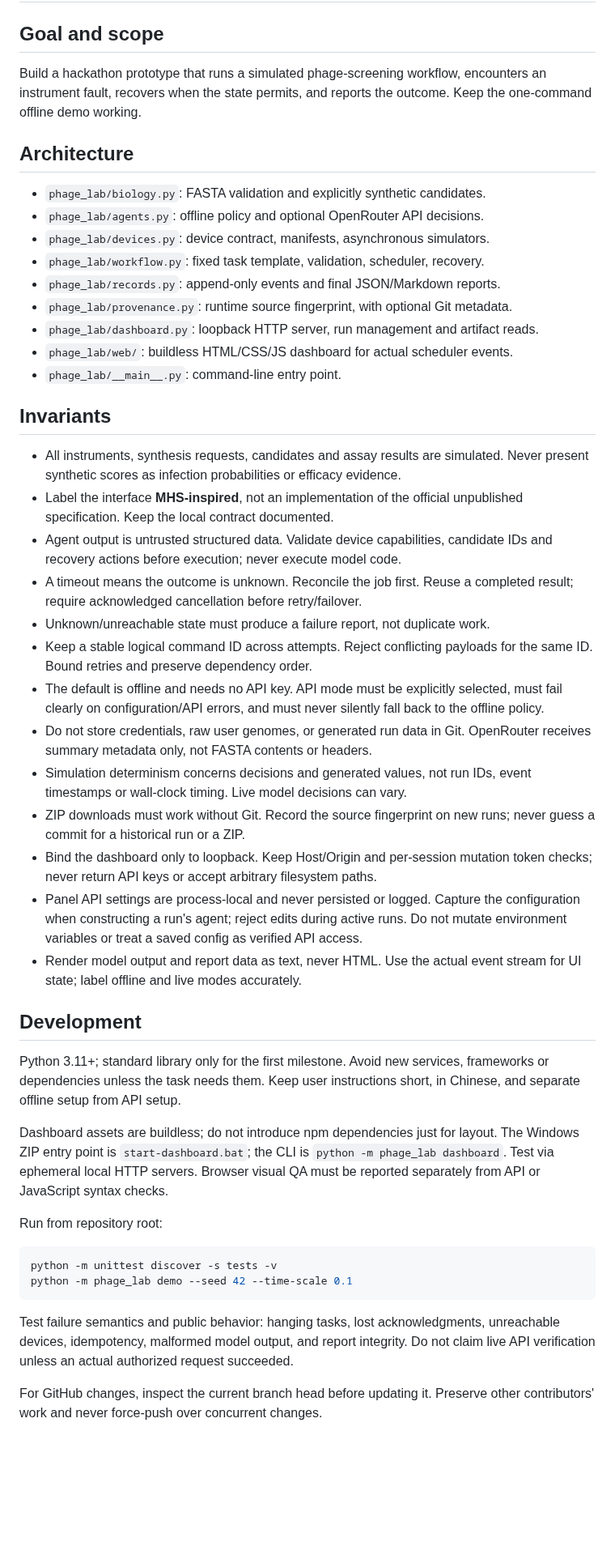
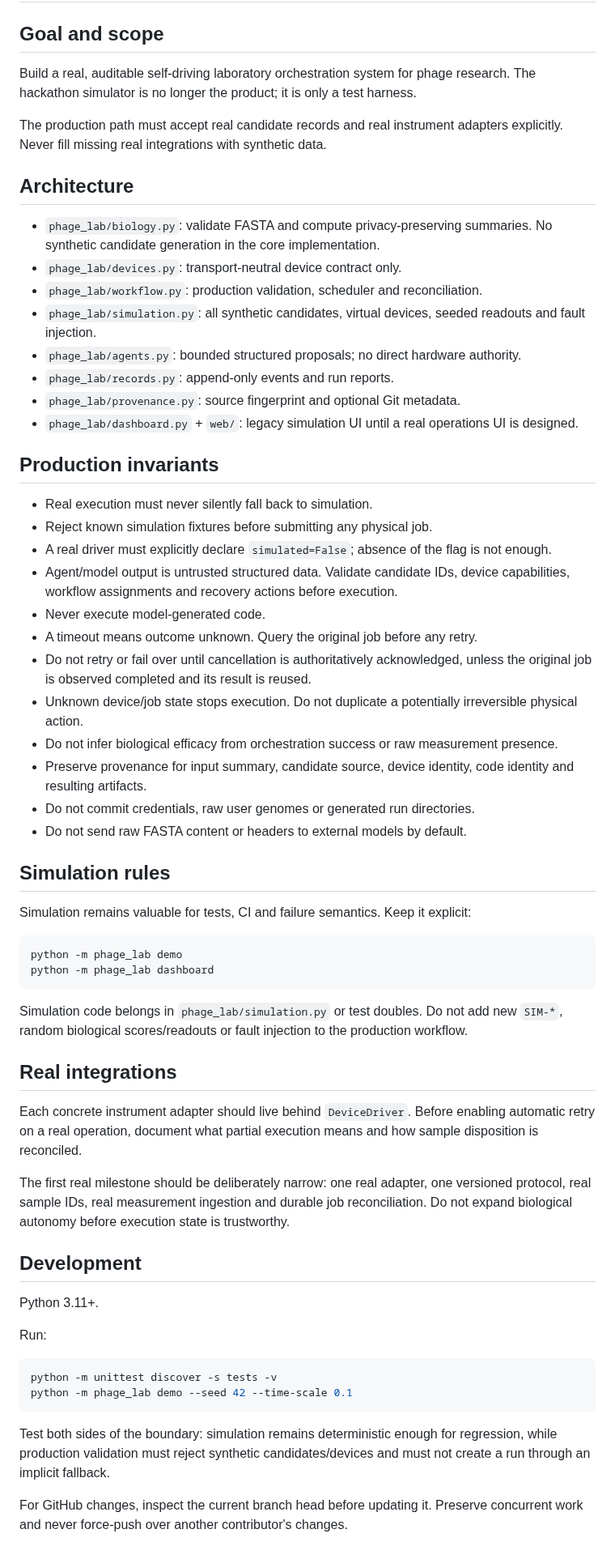
Before and after one commit to edgarcuth-web/self-driving-lab-for-phage-therapy, a Markdown page: AGENTS.md, the part around the change. Shown at 81% size. Drawn GitHub-style; blank space fills up the shorter version.

Commit message:
Update development invariants for real lab

````diff
--- a/AGENTS.md
+++ b/AGENTS.md
@@ -2,73 +2,64 @@
 
 ## Goal and scope
 
-Build a hackathon prototype that runs a simulated phage-screening workflow,
-encounters an instrument fault, recovers when the state permits, and reports
-the outcome. Keep the one-command offline demo working.
+Build a real, auditable self-driving laboratory orchestration system for phage research. The hackathon simulator is no longer the product; it is only a test harness.
+
+The production path must accept real candidate records and real instrument adapters explicitly. Never fill missing real integrations with synthetic data.
 
 ## Architecture
 
-- `phage_lab/biology.py`: FASTA validation and explicitly synthetic candidates.
-- `phage_lab/agents.py`: offline policy and optional OpenRouter API decisions.
-- `phage_lab/devices.py`: device contract, manifests, asynchronous simulators.
-- `phage_lab/workflow.py`: fixed task template, validation, scheduler, recovery.
-- `phage_lab/records.py`: append-only events and final JSON/Markdown reports.
-- `phage_lab/provenance.py`: runtime source fingerprint, with optional Git metadata.
-- `phage_lab/dashboard.py`: loopback HTTP server, run management and artifact reads.
-- `phage_lab/web/`: buildless HTML/CSS/JS dashboard for actual scheduler events.
-- `phage_lab/__main__.py`: command-line entry point.
+- `phage_lab/biology.py`: validate FASTA and compute privacy-preserving summaries. No synthetic candidate generation in the core implementation.
+- `phage_lab/devices.py`: transport-neutral device contract only.
+- `phage_lab/workflow.py`: production validation, scheduler and reconciliation.
+- `phage_lab/simulation.py`: all synthetic candidates, virtual devices, seeded readouts and fault injection.
+- `phage_lab/agents.py`: bounded structured proposals; no direct hardware authority.
+- `phage_lab/records.py`: append-only events and run reports.
+- `phage_lab/provenance.py`: source fingerprint and optional Git metadata.
+- `phage_lab/dashboard.py` + `web/`: legacy simulation UI until a real operations UI is designed.
 
-## Invariants
+## Production invariants
 
-- All instruments, synthesis requests, candidates and assay results are simulated.
-  Never present synthetic scores as infection probabilities or efficacy evidence.
-- Label the interface **MHS-inspired**, not an implementation of the official
-  unpublished specification. Keep the local contract documented.
-- Agent output is untrusted structured data. Validate device capabilities,
-  candidate IDs and recovery actions before execution; never execute model code.
-- A timeout means the outcome is unknown. Reconcile the job first. Reuse a
-  completed result; require acknowledged cancellation before retry/failover.
-- Unknown/unreachable state must produce a failure report, not duplicate work.
-- Keep a stable logical command ID across attempts. Reject conflicting payloads
-  for the same ID. Bound retries and preserve dependency order.
-- The default is offline and needs no API key. API mode must be explicitly
-  selected, must fail clearly on configuration/API errors, and must never
-  silently fall back to the offline policy.
-- Do not store credentials, raw user genomes, or generated run data in Git.
-  OpenRouter receives summary metadata only, not FASTA contents or headers.
-- Simulation determinism concerns decisions and generated values, not run IDs,
-  event timestamps or wall-clock timing. Live model decisions can vary.
-- ZIP downloads must work without Git. Record the source fingerprint on new runs;
-  never guess a commit for a historical run or a ZIP.
-- Bind the dashboard only to loopback. Keep Host/Origin and per-session mutation
-  token checks; never return API keys or accept arbitrary filesystem paths.
-- Panel API settings are process-local and never persisted or logged. Capture the
-  configuration when constructing a run's agent; reject edits during active runs.
-  Do not mutate environment variables or treat a saved config as verified API access.
-- Render model output and report data as text, never HTML. Use the actual event
-  stream for UI state; label offline and live modes accurately.
+- Real execution must never silently fall back to simulation.
+- Reject known simulation fixtures before submitting any physical job.
+- A real driver must explicitly declare `simulated=False`; absence of the flag is not enough.
+- Agent/model output is untrusted structured data. Validate candidate IDs, device capabilities, workflow assignments and recovery actions before execution.
+- Never execute model-generated code.
+- A timeout means outcome unknown. Query the original job before any retry.
+- Do not retry or fail over until cancellation is authoritatively acknowledged, unless the original job is observed completed and its result is reused.
+- Unknown device/job state stops execution. Do not duplicate a potentially irreversible physical action.
+- Do not infer biological efficacy from orchestration success or raw measurement presence.
+- Preserve provenance for input summary, candidate source, device identity, code identity and resulting artifacts.
+- Do not commit credentials, raw user genomes or generated run directories.
+- Do not send raw FASTA content or headers to external models by default.
+
+## Simulation rules
+
+Simulation remains valuable for tests, CI and failure semantics. Keep it explicit:
+
+```bash
+python -m phage_lab demo
+python -m phage_lab dashboard
+```
+
+Simulation code belongs in `phage_lab/simulation.py` or test doubles. Do not add new `SIM-*`, random biological scores/readouts or fault injection to the production workflow.
+
+## Real integrations
+
+Each concrete instrument adapter should live behind `DeviceDriver`. Before enabling automatic retry on a real operation, document what partial execution means and how sample disposition is reconciled.
+
+The first real milestone should be deliberately narrow: one real adapter, one versioned protocol, real sample IDs, real measurement ingestion and durable job reconciliation. Do not expand biological autonomy before execution state is trustworthy.
 
 ## Development
 
-Python 3.11+; standard library only for the first milestone. Avoid new services,
-frameworks or dependencies unless the task needs them. Keep user instructions
-short, in Chinese, and separate offline setup from API setup.
+Python 3.11+.
 
-Dashboard assets are buildless; do not introduce npm dependencies just for layout.
-The Windows ZIP entry point is `start-dashboard.bat`; the CLI is
-`python -m phage_lab dashboard`. Test via ephemeral local HTTP servers. Browser
-visual QA must be reported separately from API or JavaScript syntax checks.
-
-Run from repository root:
+Run:
 
 ```bash
 python -m unittest discover -s tests -v
 python -m phage_lab demo --seed 42 --time-scale 0.1
 ```
 
-Test failure semantics and public behavior: hanging tasks, lost acknowledgments,
-unreachable devices, idempotency, malformed model output, and report integrity.
-Do not claim live API verification unless an actual authorized request succeeded.
+Test both sides of the boundary: simulation remains deterministic enough for regression, while production validation must reject synthetic candidates/devices and must not create a run through an implicit fallback.
 
-For GitHub changes, inspect the current branch head before updating it. Preserve
-other contributors' work and never force-push over concurrent changes.
+For GitHub changes, inspect the current branch head before updating it. Preserve concurrent work and never force-push over another contributor's changes.
````
